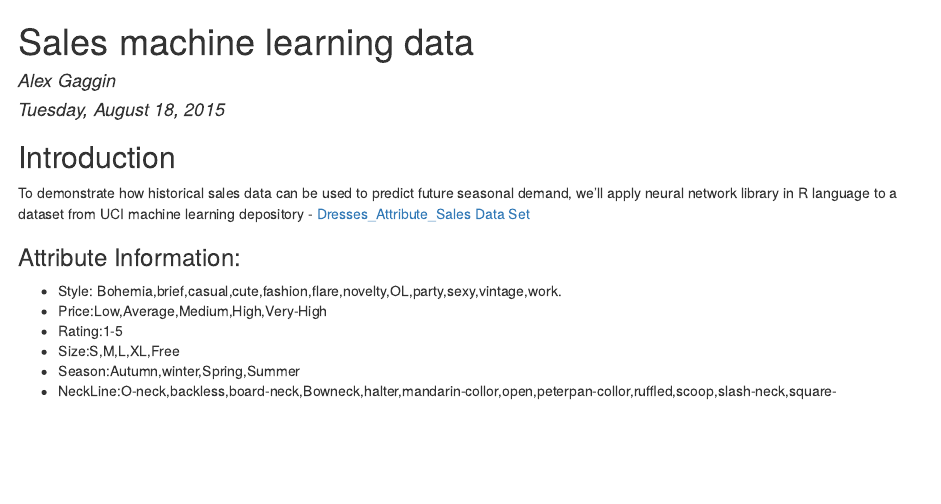
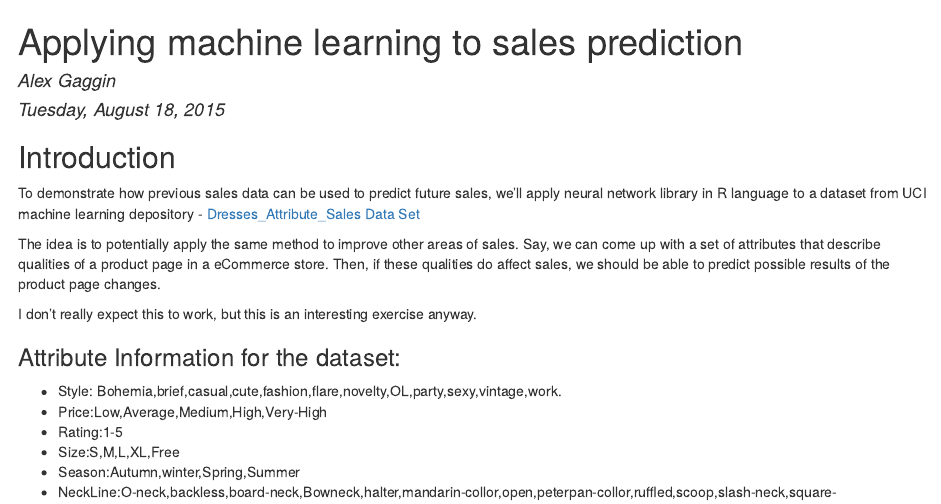
Before and after one commit to gagin/sales-neuralnet, an R Markdown document (dresses.Rmd): the page in a window 1100 px wide, from its top. The pictures show the output file dresses.html that the author committed with the source, opened offline.

Commit message:
Updated headline and intro

```diff
--- a/dresses.Rmd
+++ b/dresses.Rmd
@@ -1,5 +1,5 @@
 ---
-title: "Sales machine learning data"
+title: "Applying machine learning to sales prediction"
 author: "Alex Gaggin"
 date: "Tuesday, August 18, 2015"
 output: html_document
@@ -7,12 +7,20 @@ output: html_document
 
 ## Introduction
 
-To demonstrate how historical sales data can be used to predict future seasonal
-demand, we'll apply neural network library in R language to a dataset from
+To demonstrate how previous sales data can be used to predict future sales,
+we'll apply neural network library in R language to a dataset from
 UCI machine learning depository - [Dresses_Attribute_Sales Data
 Set](http://archive.ics.uci.edu/ml/datasets/Dresses_Attribute_Sales)
 
-###Attribute Information:
+The idea is to potentially apply the same method to improve other areas
+of sales. Say, we can come up with a set of attributes that describe qualities
+of a product page in a eCommerce store. Then, if these qualities do affect
+sales, we should be able to predict possible results of the product page
+changes.
+
+I don't really expect this to work, but this is an interesting exercise anyway.
+
+###Attribute Information for the dataset:
 
 - Style: Bohemia,brief,casual,cute,fashion,flare,novelty,OL,party,sexy,vintage,work.
 - Price:Low,Average,Medium,High,Very-High
```
Also changed, not shown: dresses.html.
